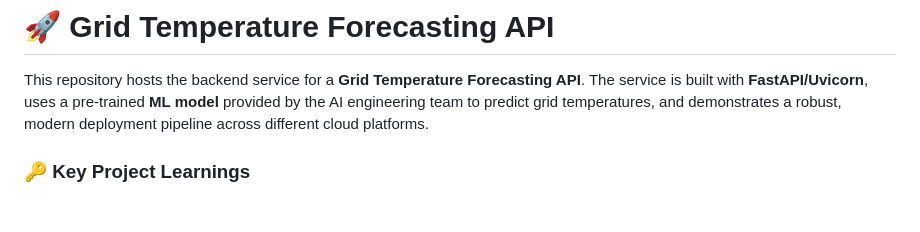
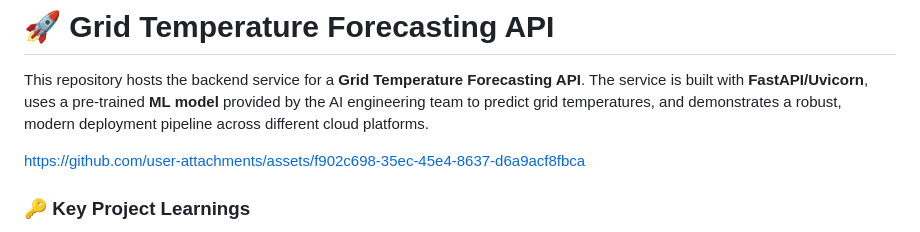
Before and after one commit to sharma-nidhi-2710/grid-temp-demo, a Markdown page: README.md, the part around the change. GitHub-like rendering; blank space fills up the shorter version.

```diff
--- a/README.md
+++ b/README.md
@@ -1,6 +1,8 @@
 # 🚀 Grid Temperature Forecasting API
 
 This repository hosts the backend service for a **Grid Temperature Forecasting API**. The service is built with **FastAPI/Uvicorn**, uses a pre-trained **ML model** provided by the AI engineering team to predict grid temperatures, and demonstrates a robust, modern deployment pipeline across different cloud platforms.
+
+https://github.com/user-attachments/assets/f902c698-35ec-45e4-8637-d6a9acf8fbca
 
 ### 🔑 Key Project Learnings
 
```
